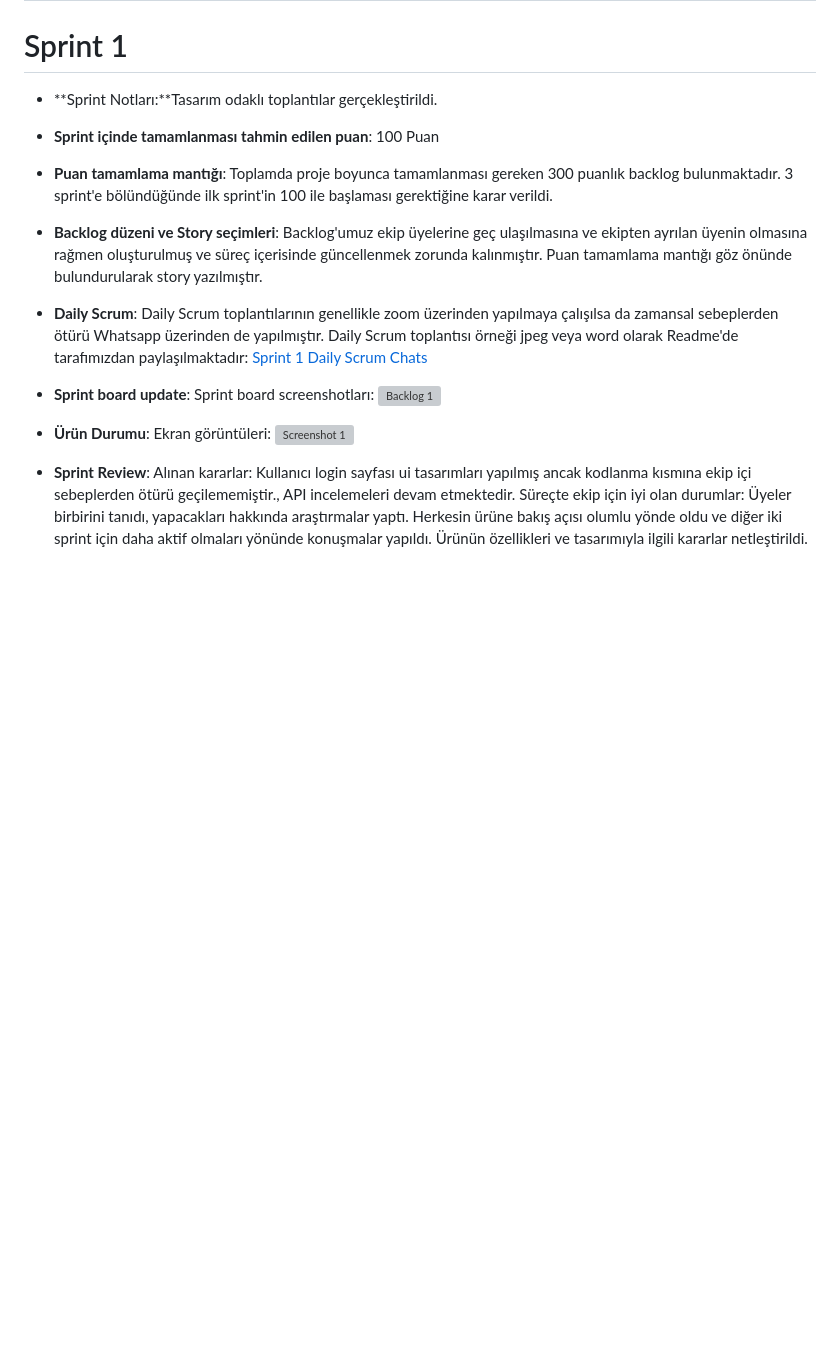
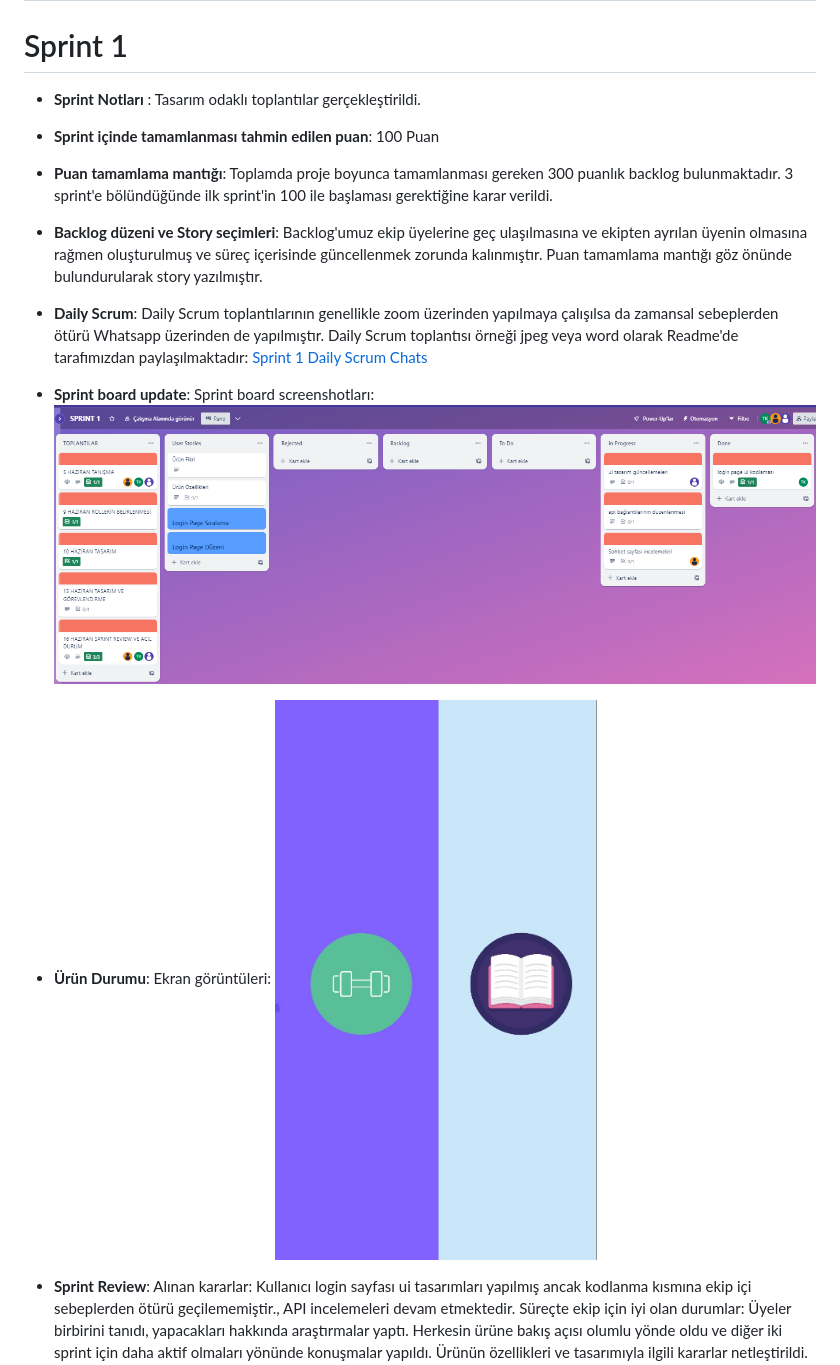
Before and after one commit to socapp84/socapp84, a Markdown page: README.md, the part around one of its changes. Rendered like a GitHub page; blank space fills up the shorter version; grey boxes are pictures that could not be loaded.

Commit message:
2.sprint 2. commit

```diff
--- a/README.md
+++ b/README.md
@@ -82,7 +82,7 @@ Takım F-84
 # Sprint 1
 
 
-- **Sprint Notları:**Tasarım odaklı toplantılar gerçekleştirildi.
+- **Sprint Notları** : Tasarım odaklı toplantılar gerçekleştirildi.
 
 
 - **Sprint içinde tamamlanması tahmin edilen puan**: 100 Puan
@@ -103,13 +103,13 @@ Takım F-84
 
 
 - **Sprint board update**: Sprint board screenshotları:
-![Backlog 1](ProductBacklog1.png)
+![Backlog 1](Sprint1documents/ProductBacklog1.png)
 
 
 
 
 - **Ürün Durumu**: Ekran görüntüleri:
-  ![Screenshot 1](uruntasarim1.png  )
+  ![Screenshot 1](Sprint1documents/uruntasarim1.png  )
 
 
 - **Sprint Review**:
```
Also changed, not shown: other parts of README.md (+8 -8 lines).
